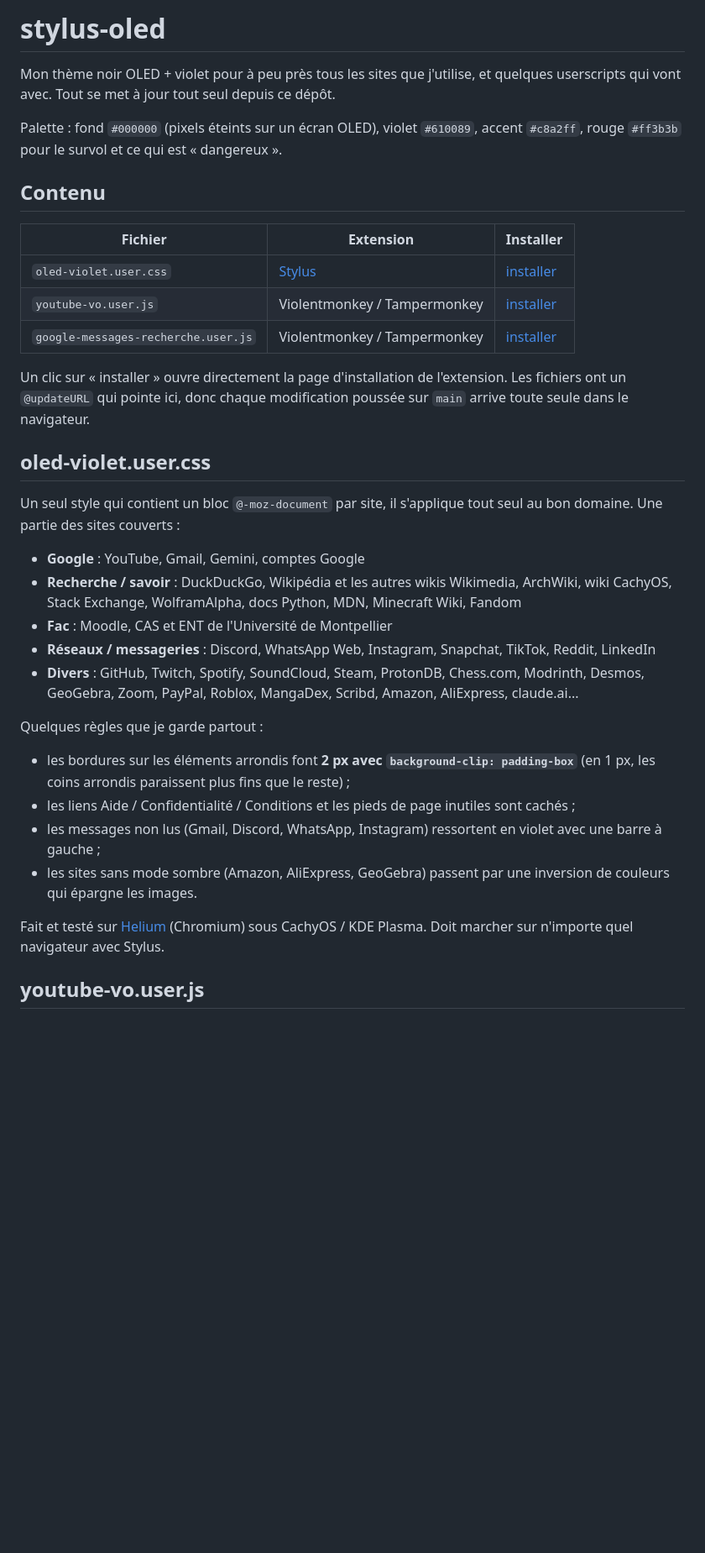
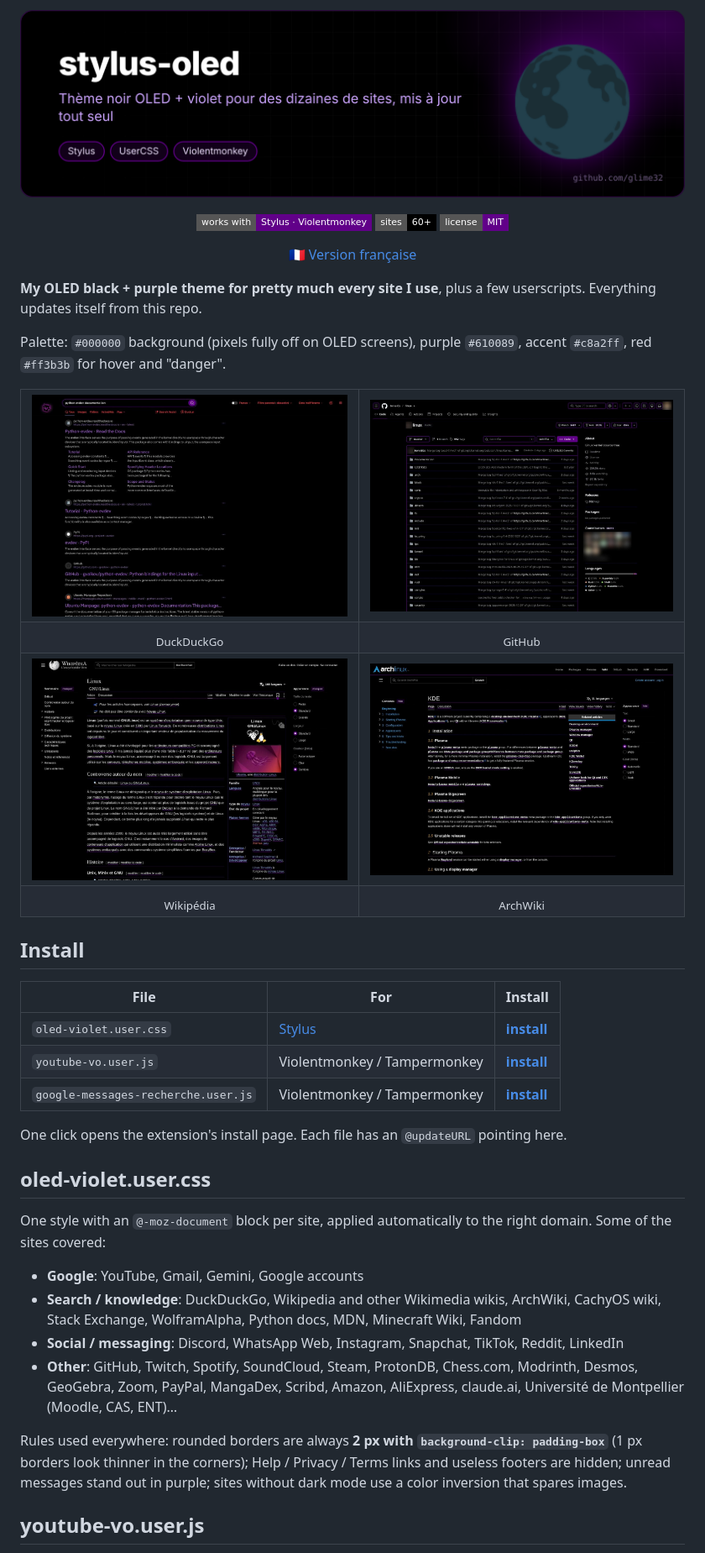
Before and after one commit to glime32/stylus-oled, a Markdown page: README.md, the part around one of its changes. Shown at 84% size. Drawn GitHub-style; pictures changed too: docs/archwiki.jpg (added), docs/banner-stylus-oled.png (added), docs/duckduckgo.jpg (added); badges without logos; blank space fills up the shorter version.

Commit message:
README en anglais, captures et visuels

```diff
--- a/README.md
+++ b/README.md
@@ -1,37 +1,40 @@
-# stylus-oled
+<p align="center"><img src="docs/banner-stylus-oled.png" alt="stylus-oled" width="100%"></p>
 
-Mon thème noir OLED + violet pour à peu près tous les sites que j'utilise, et quelques userscripts qui vont avec. Tout se met à jour tout seul depuis ce dépôt.
+<p align="center"><img src="https://img.shields.io/badge/works%20with-Stylus%20·%20Violentmonkey-610089?style=flat-square" alt="works with"> <img src="https://img.shields.io/badge/sites-60+-000000?style=flat-square" alt="sites"> <img src="https://img.shields.io/badge/license-MIT-610089?style=flat-square" alt="license"></p>
 
-Palette : fond `#000000` (pixels éteints sur un écran OLED), violet `#610089`, accent `#c8a2ff`, rouge `#ff3b3b` pour le survol et ce qui est « dangereux ».
+<p align="center"><a href="README.fr.md">🇫🇷 Version française</a></p>
 
-## Contenu
+**My OLED black + purple theme for pretty much every site I use**, plus a few userscripts. Everything updates itself from this repo.
 
-| Fichier | Extension | Installer |
+Palette: `#000000` background (pixels fully off on OLED screens), purple `#610089`, accent `#c8a2ff`, red `#ff3b3b` for hover and "danger".
+
+<table>
+<tr><td><img src="docs/duckduckgo.jpg" alt="DuckDuckGo"></td><td><img src="docs/github.jpg" alt="GitHub"></td></tr>
+<tr><td align="center"><sub>DuckDuckGo</sub></td><td align="center"><sub>GitHub</sub></td></tr>
+<tr><td><img src="docs/wikipedia.jpg" alt="Wikipedia"></td><td><img src="docs/archwiki.jpg" alt="ArchWiki"></td></tr>
+<tr><td align="center"><sub>Wikipédia</sub></td><td align="center"><sub>ArchWiki</sub></td></tr>
+</table>
+
+## Install
+
+| File | For | Install |
 |---|---|---|
-| `oled-violet.user.css` | [Stylus](https://github.com/openstyles/stylus) | [installer](https://raw.githubusercontent.com/glime32/stylus-oled/main/oled-violet.user.css) |
-| `youtube-vo.user.js` | Violentmonkey / Tampermonkey | [installer](https://raw.githubusercontent.com/glime32/stylus-oled/main/youtube-vo.user.js) |
-| `google-messages-recherche.user.js` | Violentmonkey / Tampermonkey | [installer](https://raw.githubusercontent.com/glime32/stylus-oled/main/google-messages-recherche.user.js) |
+| `oled-violet.user.css` | [Stylus](https://github.com/openstyles/stylus) | [**install**](https://raw.githubusercontent.com/glime32/stylus-oled/main/oled-violet.user.css) |
+| `youtube-vo.user.js` | Violentmonkey / Tampermonkey | [**install**](https://raw.githubusercontent.com/glime32/stylus-oled/main/youtube-vo.user.js) |
+| `google-messages-recherche.user.js` | Violentmonkey / Tampermonkey | [**install**](https://raw.githubusercontent.com/glime32/stylus-oled/main/google-messages-recherche.user.js) |
 
-Un clic sur « installer » ouvre directement la page d'installation de l'extension. Les fichiers ont un `@updateURL` qui pointe ici, donc chaque modification poussée sur `main` arrive toute seule dans le navigateur.
+One click opens the extension's install page. Each file has an `@updateURL` pointing here.
 
 ## oled-violet.user.css
 
-Un seul style qui contient un bloc `@-moz-document` par site, il s'applique tout seul au bon domaine. Une partie des sites couverts :
+One style with an `@-moz-document` block per site, applied automatically to the right domain. Some of the sites covered:
 
-- **Google** : YouTube, Gmail, Gemini, comptes Google
-- **Recherche / savoir** : DuckDuckGo, Wikipédia et les autres wikis Wikimedia, ArchWiki, wiki CachyOS, Stack Exchange, WolframAlpha, docs Python, MDN, Minecraft Wiki, Fandom
-- **Fac** : Moodle, CAS et ENT de l'Université de Montpellier
-- **Réseaux / messageries** : Discord, WhatsApp Web, Instagram, Snapchat, TikTok, Reddit, LinkedIn
-- **Divers** : GitHub, Twitch, Spotify, SoundCloud, Steam, ProtonDB, Chess.com, Modrinth, Desmos, GeoGebra, Zoom, PayPal, Roblox, MangaDex, Scribd, Amazon, AliExpress, claude.ai...
+- **Google**: YouTube, Gmail, Gemini, Google accounts
+- **Search / knowledge**: DuckDuckGo, Wikipedia and other Wikimedia wikis, ArchWiki, CachyOS wiki, Stack Exchange, WolframAlpha, Python docs, MDN, Minecraft Wiki, Fandom
+- **Social / messaging**: Discord, WhatsApp Web, Instagram, Snapchat, TikTok, Reddit, LinkedIn
+- **Other**: GitHub, Twitch, Spotify, SoundCloud, Steam, ProtonDB, Chess.com, Modrinth, Desmos, GeoGebra, Zoom, PayPal, MangaDex, Scribd, Amazon, AliExpress, claude.ai, Université de Montpellier (Moodle, CAS, ENT)…
 
-Quelques règles que je garde partout :
-
-- les bordures sur les éléments arrondis font **2 px avec `background-clip: padding-box`** (en 1 px, les coins arrondis paraissent plus fins que le reste) ;
-- les liens Aide / Confidentialité / Conditions et les pieds de page inutiles sont cachés ;
-- les messages non lus (Gmail, Discord, WhatsApp, Instagram) ressortent en violet avec une barre à gauche ;
-- les sites sans mode sombre (Amazon, AliExpress, GeoGebra) passent par une inversion de couleurs qui épargne les images.
-
-Fait et testé sur [Helium](https://github.com/imputnet/helium) (Chromium) sous CachyOS / KDE Plasma. Doit marcher sur n'importe quel navigateur avec Stylus.
+Rules used everywhere: rounded borders are always **2 px with `background-clip: padding-box`** (1 px borders look thinner in the corners); Help / Privacy / Terms links and useless footers are hidden; unread messages stand out in purple; sites without dark mode use a color inversion that spares images.
 
 ## youtube-vo.user.js
 
```
Also changed, not shown: other parts of README.md (+5 -6 lines), README.fr.md (added, +52 -0 lines).
